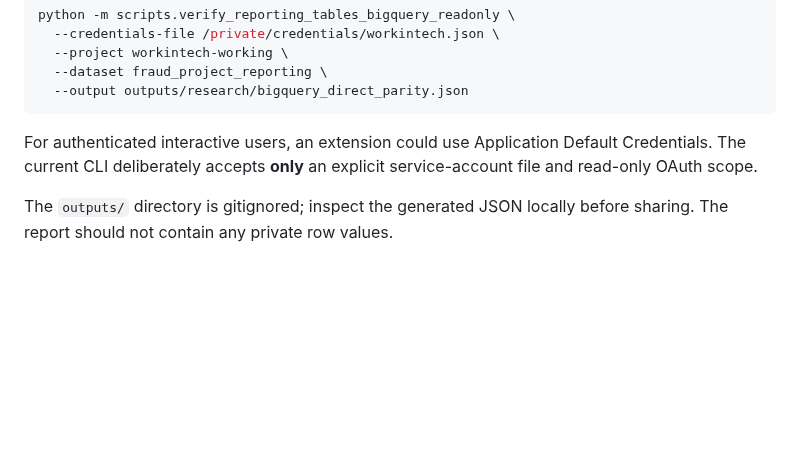
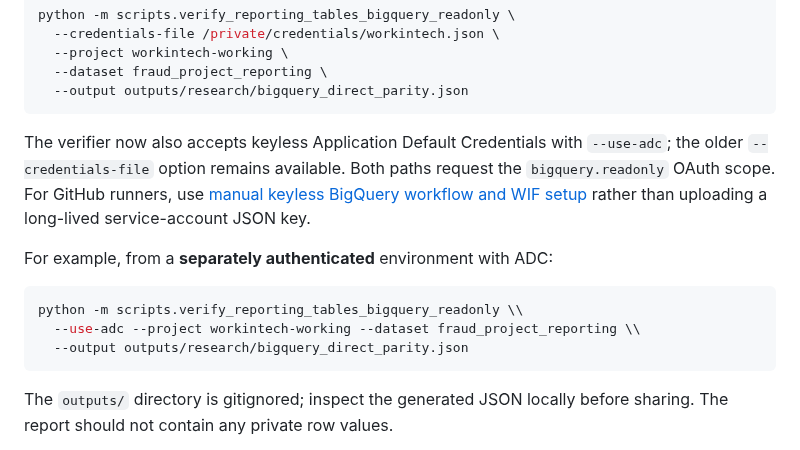
Before and after one commit to senanurcetin/ieee-fraud-detection-analytics, a Markdown page: docs/BIGQUERY_BOUNDED_SOURCE_PARITY.md, the part around the change. GitHub-like rendering; blank space fills up the shorter version.

````diff
--- a/docs/BIGQUERY_BOUNDED_SOURCE_PARITY.md
+++ b/docs/BIGQUERY_BOUNDED_SOURCE_PARITY.md
@@ -45,9 +45,19 @@ python -m scripts.verify_reporting_tables_bigquery_readonly \
   --output outputs/research/bigquery_direct_parity.json
 ```
 
-For authenticated interactive users, an extension could use Application
-Default Credentials. The current CLI deliberately accepts **only** an
-explicit service-account file and read-only OAuth scope.
+The verifier now also accepts keyless Application Default Credentials with
+`--use-adc`; the older `--credentials-file` option remains available.
+Both paths request the `bigquery.readonly` OAuth scope. For GitHub runners,
+use [manual keyless BigQuery workflow and WIF setup](BIGQUERY_KAGGLE_WORKPLAN_2026-10-17.md)
+rather than uploading a long-lived service-account JSON key.
+
+For example, from a **separately authenticated** environment with ADC:
+
+```bash
+python -m scripts.verify_reporting_tables_bigquery_readonly \\
+  --use-adc --project workintech-working --dataset fraud_project_reporting \\
+  --output outputs/research/bigquery_direct_parity.json
+```
 
 The `outputs/` directory is gitignored; inspect the generated JSON locally
 before sharing. The report should not contain any private row values.
````
